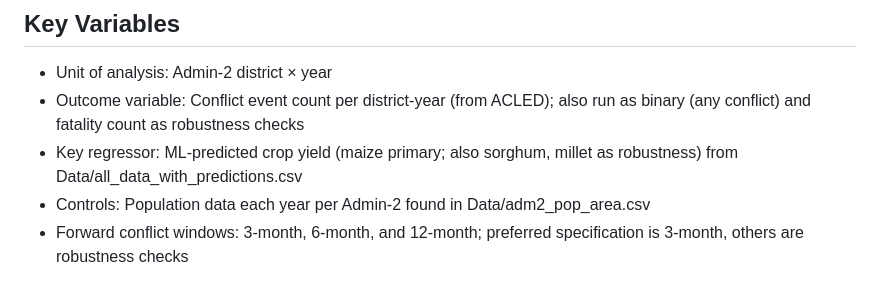
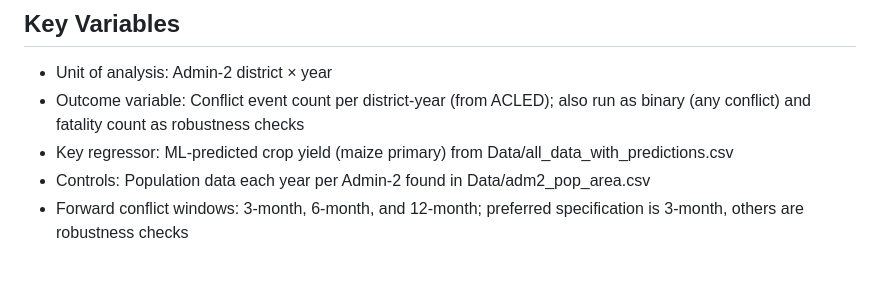
Before and after one commit to BensonAdomako/Thesis, a Markdown page: CLAUDE.md, the part around the change. GitHub-like rendering.

```diff
--- a/CLAUDE.md
+++ b/CLAUDE.md
@@ -16,8 +16,7 @@ reverse causality. Conflict data comes from ACLED (Data/Conflict.csv).
 - Unit of analysis: Admin-2 district × year
 - Outcome variable: Conflict event count per district-year (from ACLED); also run
   as binary (any conflict) and fatality count as robustness checks
-- Key regressor: ML-predicted crop yield (maize primary; also sorghum, millet as
-  robustness) from Data/all_data_with_predictions.csv
+- Key regressor: ML-predicted crop yield (maize primary) from Data/all_data_with_predictions.csv
 - Controls: Population data each year per Admin-2 found in Data/adm2_pop_area.csv
 - Forward conflict windows: 3-month, 6-month, and 12-month; preferred specification
   is 3-month, others are robustness checks
```
